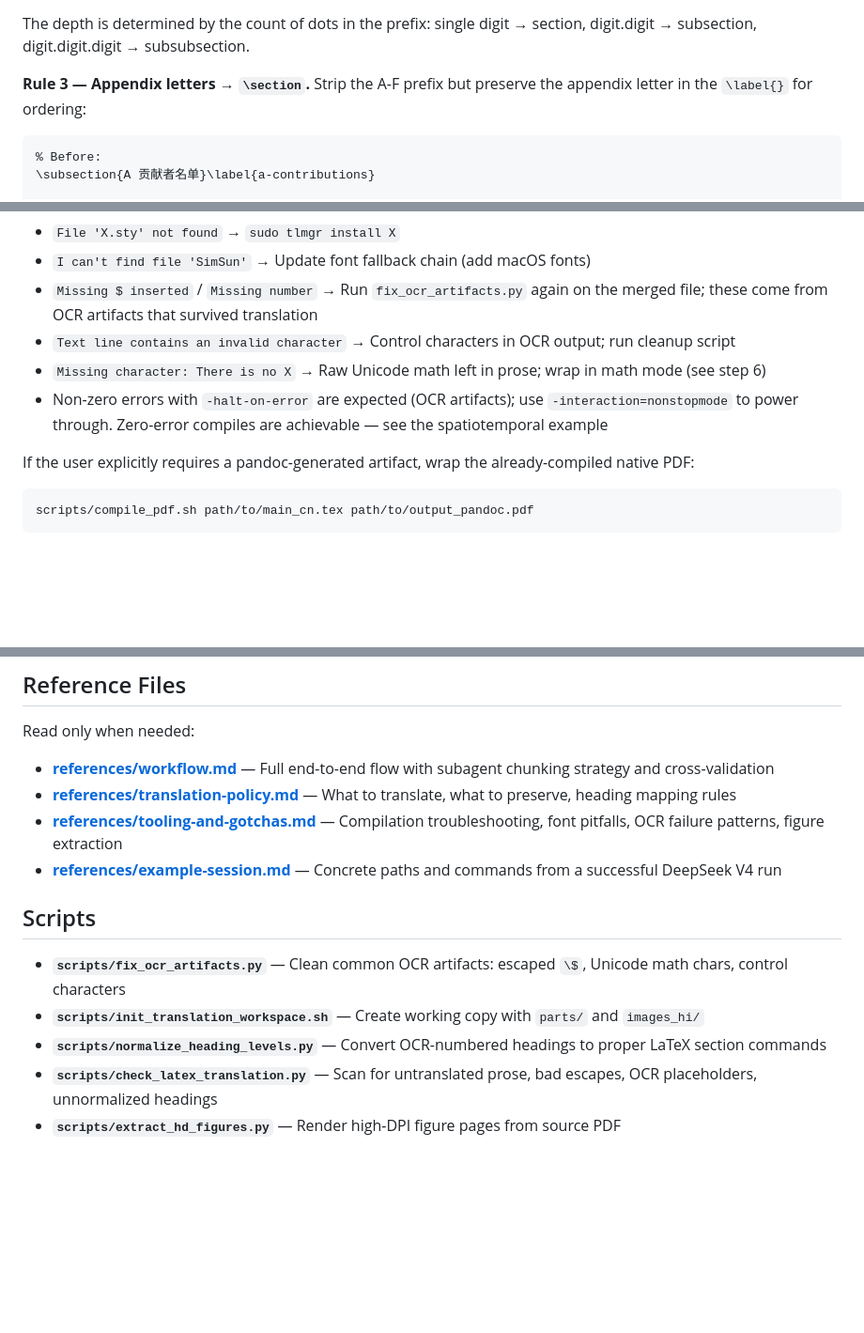
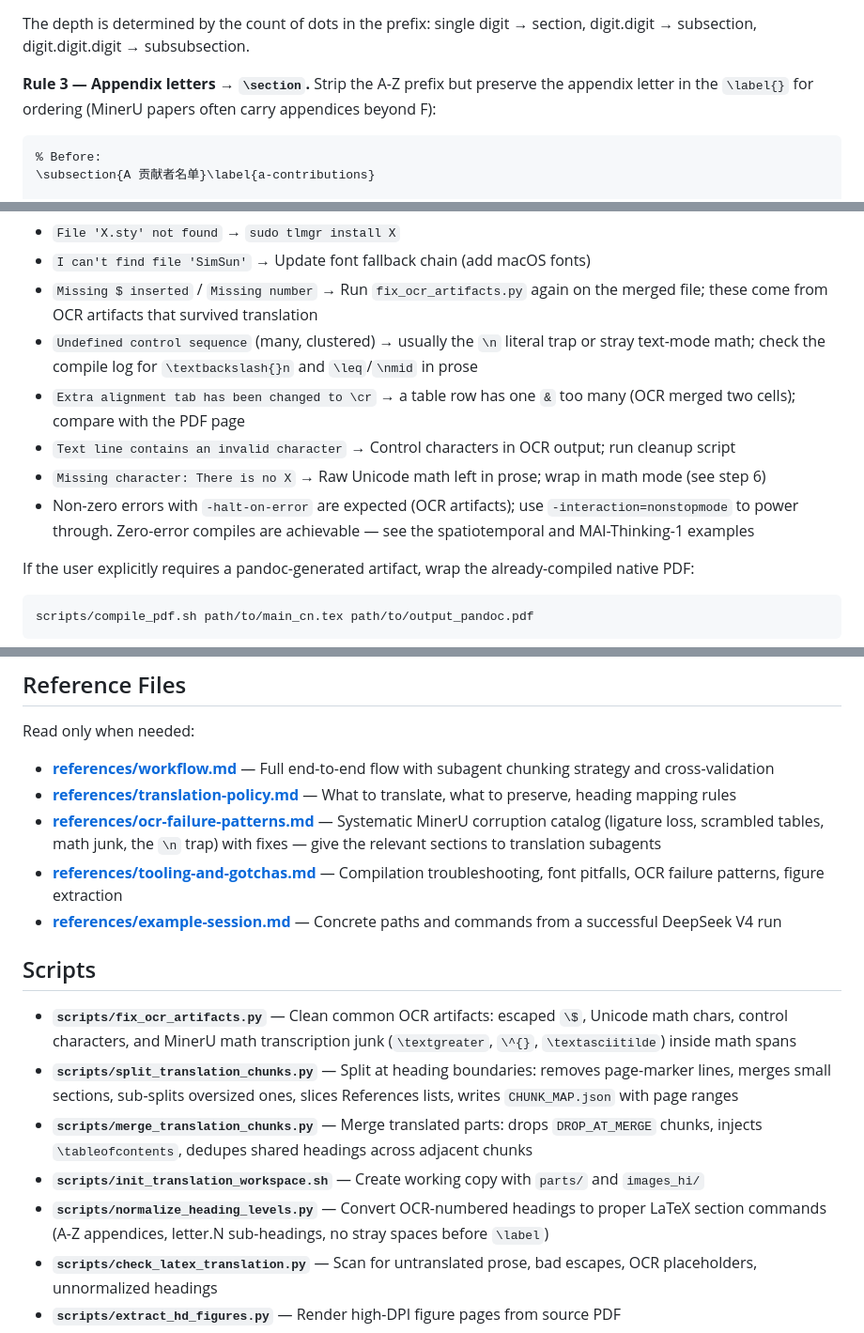
Before and after one commit to hibetterheyj/pdf-ocr-translate, a Markdown page: skill/pdf-ocr-translate/SKILL.md, 3 parts joined by grey strips. Shown at 94% size. GitHub-like rendering; blank space fills up the shorter version.

````diff
--- a/skill/pdf-ocr-translate/SKILL.md
+++ b/skill/pdf-ocr-translate/SKILL.md
@@ -115,7 +129,7 @@ This applies five rules (in order). The number-prefix patterns accept both `1
 
 The depth is determined by the count of dots in the prefix: single digit → section, digit.digit → subsection, digit.digit.digit → subsubsection.
 
-**Rule 3 — Appendix letters → `\section`.** Strip the A-F prefix but preserve the appendix letter in the `\label{}` for ordering:
+**Rule 3 — Appendix letters → `\section`.** Strip the A-Z prefix but preserve the appendix letter in the `\label{}` for ordering (MinerU papers often carry appendices beyond F):
 ```latex
 % Before:
 \subsection{A 贡献者名单}\label{a-contributions}
@@ -158,9 +176,11 @@ xelatex -interaction=nonstopmode main_cn.tex  # third pass for TOC
 - `File 'X.sty' not found` → `sudo tlmgr install X`
 - `I can't find file 'SimSun'` → Update font fallback chain (add macOS fonts)
 - `Missing $ inserted` / `Missing number` → Run `fix_ocr_artifacts.py` again on the merged file; these come from OCR artifacts that survived translation
+- `Undefined control sequence` (many, clustered) → usually the `\n` literal trap or stray text-mode math; check the compile log for `\textbackslash{}n` and `\leq`/`\nmid` in prose
+- `Extra alignment tab has been changed to \cr` → a table row has one `&` too many (OCR merged two cells); compare with the PDF page
 - `Text line contains an invalid character` → Control characters in OCR output; run cleanup script
 - `Missing character: There is no X` → Raw Unicode math left in prose; wrap in math mode (see step 6)
-- Non-zero errors with `-halt-on-error` are expected (OCR artifacts); use `-interaction=nonstopmode` to power through. Zero-error compiles are achievable — see the spatiotemporal example
+- Non-zero errors with `-halt-on-error` are expected (OCR artifacts); use `-interaction=nonstopmode` to power through. Zero-error compiles are achievable — see the spatiotemporal and MAI-Thinking-1 examples
 
 If the user explicitly requires a pandoc-generated artifact, wrap the already-compiled native PDF:
 ```bash
@@ -180,14 +200,17 @@ Read only when needed:
 
 - **[references/workflow.md](references/workflow.md)** — Full end-to-end flow with subagent chunking strategy and cross-validation
 - **[references/translation-policy.md](references/translation-policy.md)** — What to translate, what to preserve, heading mapping rules
+- **[references/ocr-failure-patterns.md](references/ocr-failure-patterns.md)** — Systematic MinerU corruption catalog (ligature loss, scrambled tables, math junk, the `\n` trap) with fixes — give the relevant sections to translation subagents
 - **[references/tooling-and-gotchas.md](references/tooling-and-gotchas.md)** — Compilation troubleshooting, font pitfalls, OCR failure patterns, figure extraction
 - **[references/example-session.md](references/example-session.md)** — Concrete paths and commands from a successful DeepSeek V4 run
 
 ## Scripts
 
-- **`scripts/fix_ocr_artifacts.py`** — Clean common OCR artifacts: escaped `\$`, Unicode math chars, control characters
+- **`scripts/fix_ocr_artifacts.py`** — Clean common OCR artifacts: escaped `\$`, Unicode math chars, control characters, and MinerU math transcription junk (`\textgreater`, `\^{}`, `\textasciitilde`) inside math spans
+- **`scripts/split_translation_chunks.py`** — Split at heading boundaries: removes page-marker lines, merges small sections, sub-splits oversized ones, slices References lists, writes `CHUNK_MAP.json` with page ranges
+- **`scripts/merge_translation_chunks.py`** — Merge translated parts: drops `DROP_AT_MERGE` chunks, injects `\tableofcontents`, dedupes shared headings across adjacent chunks
 - **`scripts/init_translation_workspace.sh`** — Create working copy with `parts/` and `images_hi/`
-- **`scripts/normalize_heading_levels.py`** — Convert OCR-numbered headings to proper LaTeX section commands
+- **`scripts/normalize_heading_levels.py`** — Convert OCR-numbered headings to proper LaTeX section commands (A-Z appendices, letter.N sub-headings, no stray spaces before `\label`)
 - **`scripts/check_latex_translation.py`** — Scan for untranslated prose, bad escapes, OCR placeholders, unnormalized headings
 - **`scripts/extract_hd_figures.py`** — Render high-DPI figure pages from source PDF
 - **`scripts/build_pandoc_wrapper.py`** — Create minimal pandoc wrapper using `pdfpages`
````
Also changed, not shown: other parts of skill/pdf-ocr-translate/SKILL.md (+29 -9 lines), 1 other file.
